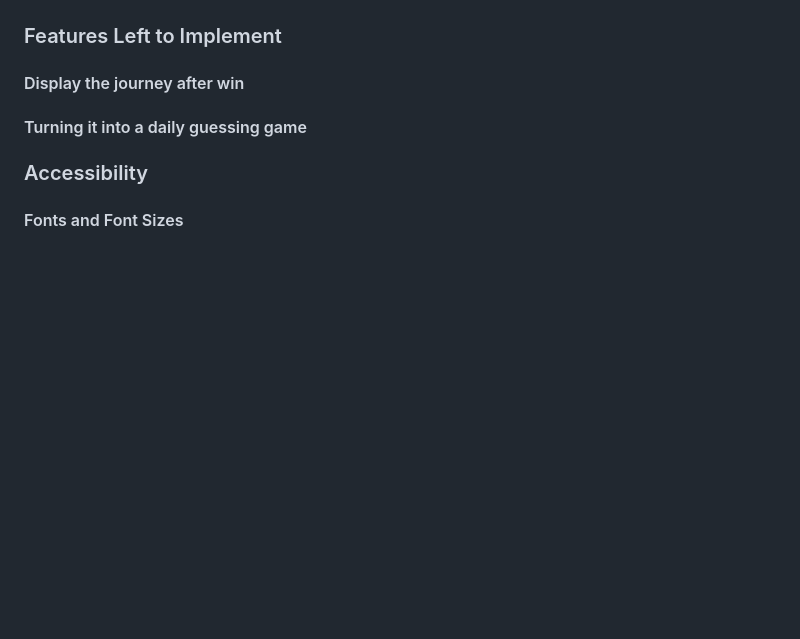
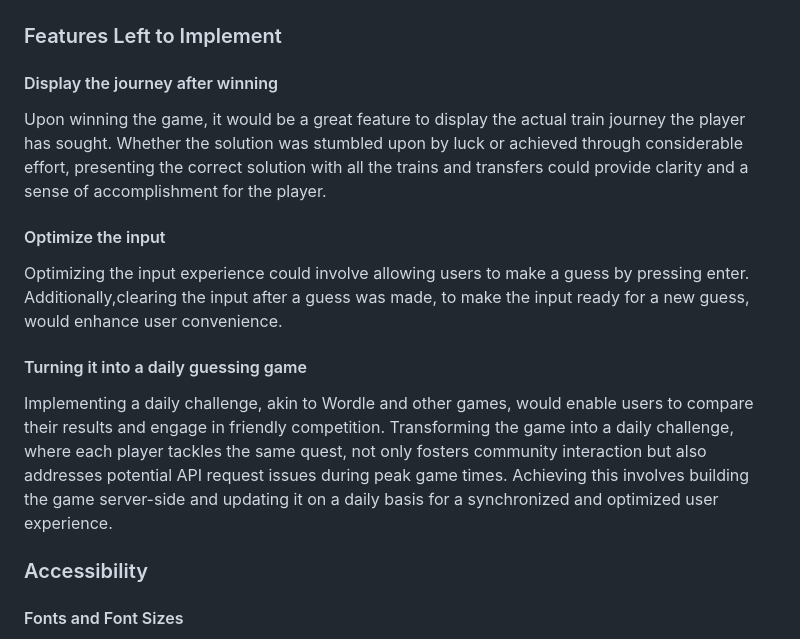
Before and after one commit to DasUnicorn/bahndle, a Markdown page: README.md, the part around the change printed below. GitHub-like rendering; blank space fills up the shorter version.

```diff
--- a/README.md
+++ b/README.md
@@ -160,9 +160,14 @@ Upon entering the correct guess, a pop-up notification informs the user about th
 
 ### Features Left to Implement
 
-#### Display the journey after win
+#### Display the journey after winning
+Upon winning the game, it would be a great feature to display the actual train journey the player has sought. Whether the solution was stumbled upon by luck or achieved through considerable effort, presenting the correct solution with all the trains and transfers could provide clarity and a sense of accomplishment for the player.
+
+#### Optimize the input
+Optimizing the input experience could involve allowing users to make a guess by pressing enter. Additionally,clearing the input after a guess was made, to make the input ready for a new guess, would enhance user convenience.
 
 #### Turning it into a daily guessing game
+Implementing a daily challenge, akin to Wordle and other games, would enable users to compare their results and engage in friendly competition. Transforming the game into a daily challenge, where each player tackles the same quest, not only fosters community interaction but also addresses potential API request issues during peak game times. Achieving this involves building the game server-side and updating it on a daily basis for a synchronized and optimized user experience.
 
 ### Accessibility
 
```
Also changed, not shown: other parts of README.md (+2 -1 lines), assets/img/readme/error.png (added), assets/img/readme/walk.png (added).
